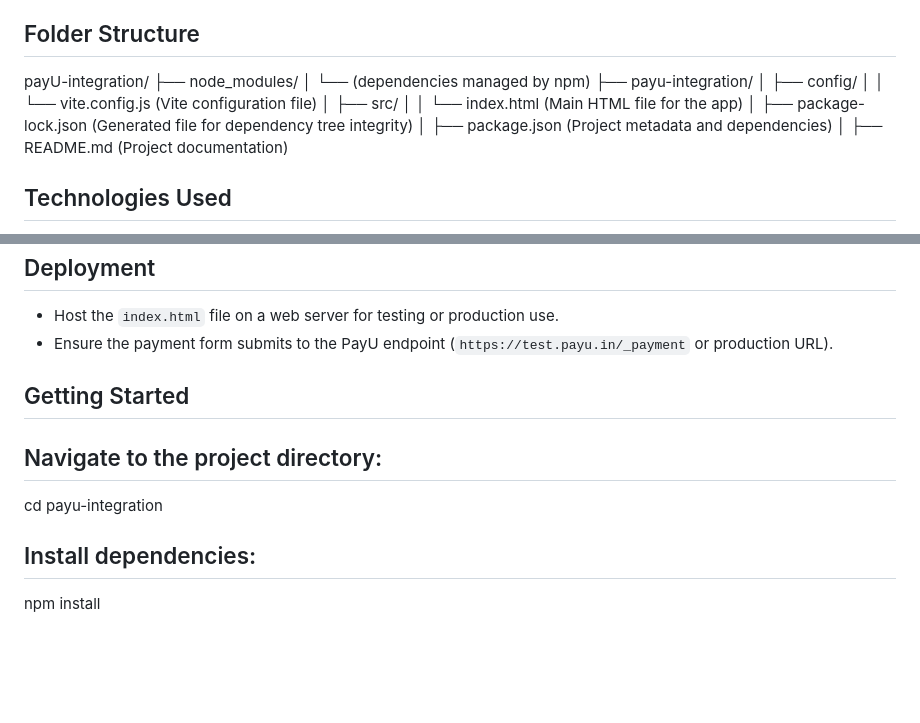
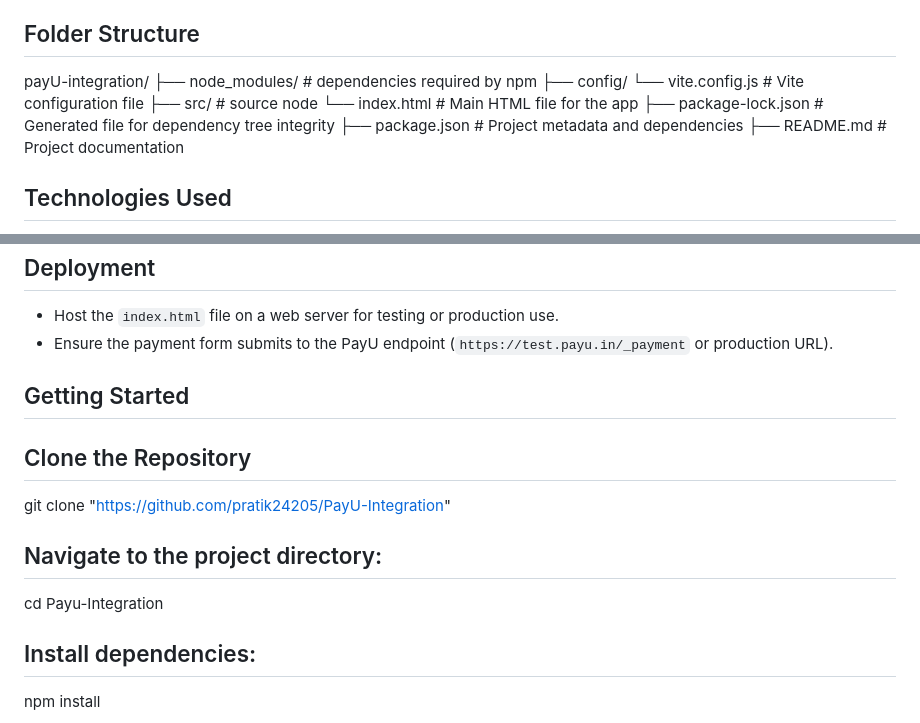
Before and after one commit to pratik24205/PayU-Integration, a Markdown page: Readme.md, 2 parts joined by grey strips. GitHub-like rendering; blank space fills up the shorter version.

```diff
--- a/Readme.md
+++ b/Readme.md
@@ -12,16 +12,14 @@ This project demonstrates a simple payment integration using PayU's test payment
 ## Folder Structure
 
 payU-integration/
-├── node_modules/
-│   └── (dependencies managed by npm)
-├── payu-integration/
-│   ├── config/
-│   │   └── vite.config.js (Vite configuration file)
-│   ├── src/
-│   │   └── index.html (Main HTML file for the app)
-│   ├── package-lock.json (Generated file for dependency tree integrity)
-│   ├── package.json (Project metadata and dependencies)
-│   ├── README.md (Project documentation)
+├── node_modules/          # dependencies required by npm
+├── config/
+    └── vite.config.js     # Vite configuration file
+├── src/                   # source node
+    └── index.html         # Main HTML file for the app
+├── package-lock.json      # Generated file for dependency tree integrity
+├── package.json           # Project metadata and dependencies
+├── README.md              # Project documentation
 
 
 ## Technologies Used
@@ -78,9 +76,13 @@ Update the following parameters with your details:
 - Ensure the payment form submits to the PayU endpoint (`https://test.payu.in/_payment` or production URL).
 ## Getting Started
 
+## Clone the Repository
+
+git clone "https://github.com/pratik24205/PayU-Integration"
+
 ## Navigate to the project directory:
 
-cd payu-integration
+cd Payu-Integration
 
 ## Install dependencies:
 
```
